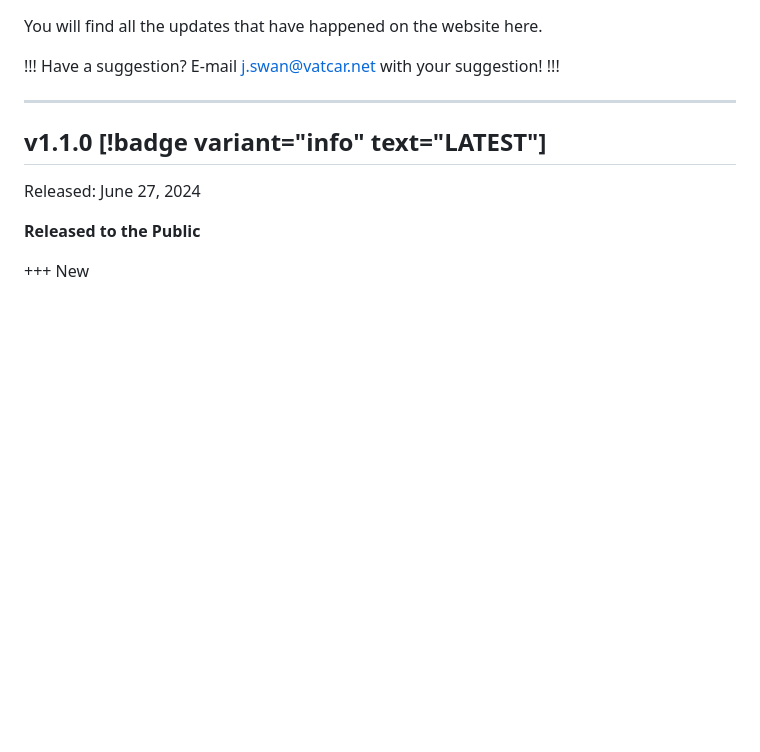
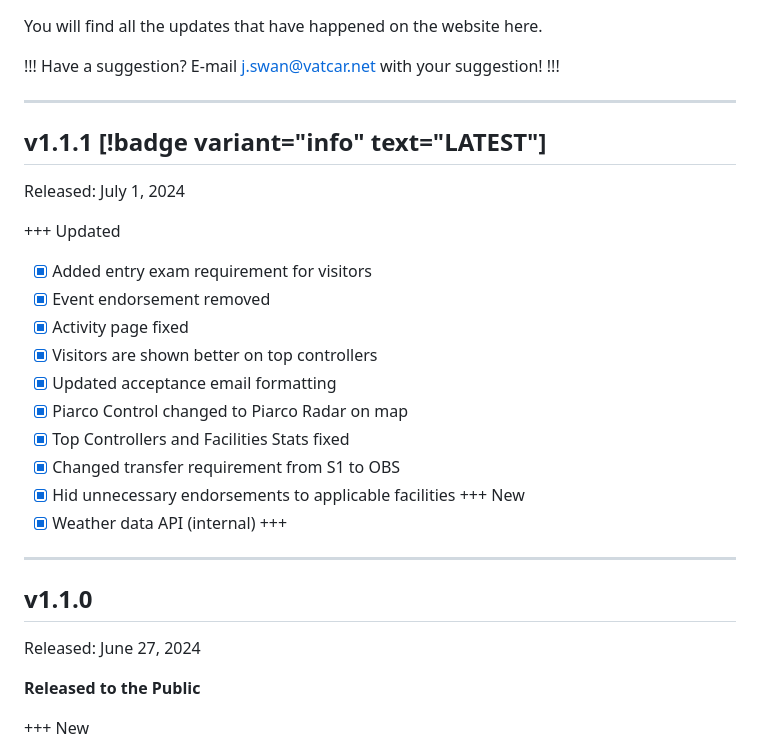
Before and after one commit to VATSIM-CARIBBEAN/docs.vatcar.net, a Markdown page: Changelog.md, the part around the change. GitHub-like rendering; blank space fills up the shorter version.

Commit message:
new changelog

```diff
--- a/Changelog.md
+++ b/Changelog.md
@@ -14,7 +14,27 @@ Have a suggestion? E-mail j.swan@vatcar.net with your suggestion!
 
 ---
 
-## v1.1.0 [!badge variant="info" text="LATEST"]
+## v1.1.1 [!badge variant="info" text="LATEST"]
+
+Released: July 1, 2024
+
++++ Updated
+- [x] Added entry exam requirement for visitors
+- [x] Event endorsement removed
+- [x] Activity page fixed
+- [x] Visitors are shown better on top controllers
+- [x] Updated acceptance email formatting
+- [x] Piarco Control changed to Piarco Radar on map
+- [x] Top Controllers and Facilities Stats fixed
+- [x] Changed transfer requirement from S1 to OBS
+- [x] Hid unnecessary endorsements to applicable facilities
++++ New
+- [x] Weather data API (internal)
++++
+
+---
+
+## v1.1.0
 
 Released: June 27, 2024
 
```
